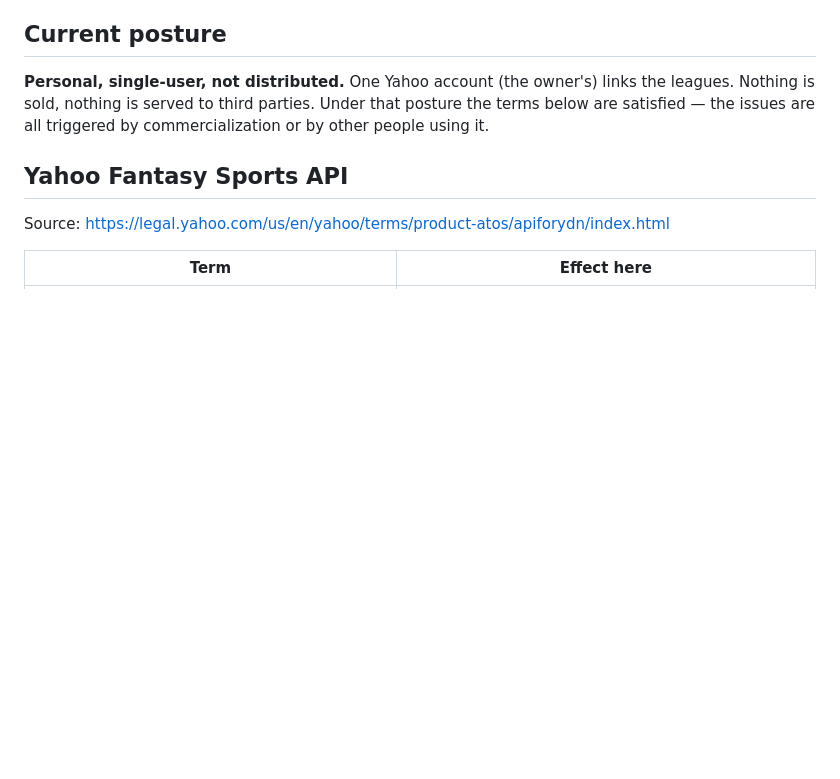
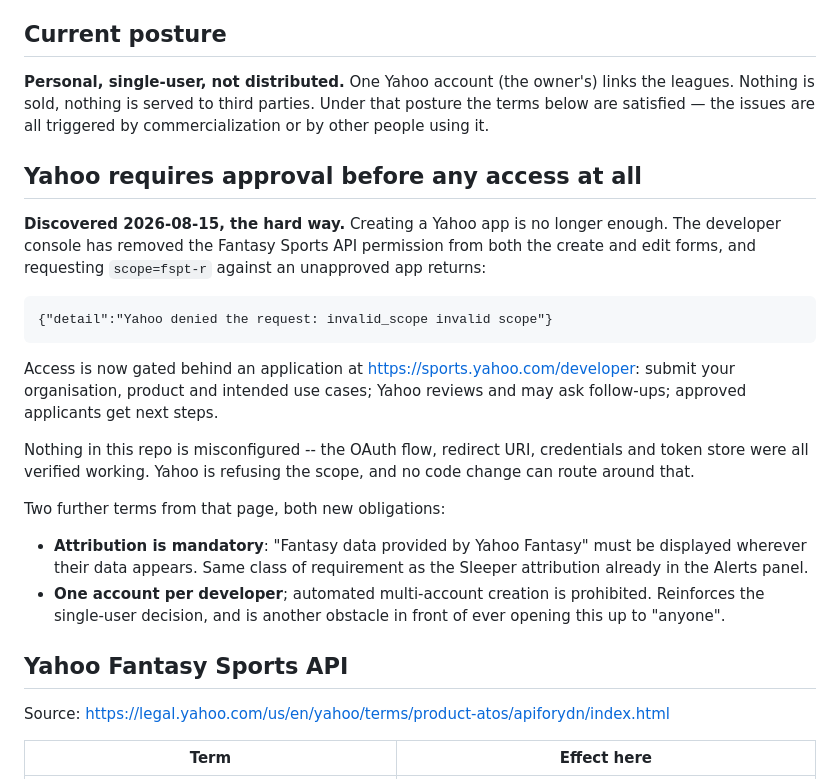
Before and after one commit to rgtorres20/FB_Bible, a Markdown page: docs/LICENSING.md, the part around the change. GitHub-like rendering; blank space fills up the shorter version.

Commit message:
Record that Yahoo now gates fantasy access behind approval
Registering an app is no longer sufficient. The console has removed the
Fantasy Sports permission from both create and edit forms, and
scope=fspt-r against an unapproved app returns invalid_scope.

Verified everything on our side first: redirect URI matches character
for character, credentials reach Vercel, /health reports
yahoo_configured true, and /auth/yahoo/login emits a correct authorize
URL with scope=fspt-r. Yahoo refuses the scope. No code change reaches
this.

Access requires an application at sports.yahoo.com/developer describing
the organisation, product and use case, followed by review.

Two further obligations from that page: attribution ("Fantasy data
provided by Yahoo Fantasy") wherever their data appears, and one account
per developer with automated multi-account creation prohibited -- which
reinforces the single-user decision and stands in front of ever opening
this to others.

RESUME.md now says plainly not to debug this; it is not a bug.

Co-Authored-By: Claude Opus 5 <noreply@anthropic.com>

```diff
--- a/docs/LICENSING.md
+++ b/docs/LICENSING.md
@@ -14,6 +14,32 @@ the table, so the constraints are tracked here.
 links the leagues. Nothing is sold, nothing is served to third parties. Under
 that posture the terms below are satisfied — the issues are all triggered by
 commercialization or by other people using it.
+
+## Yahoo requires approval before any access at all
+
+**Discovered 2026-08-15, the hard way.** Creating a Yahoo app is no longer
+enough. The developer console has removed the Fantasy Sports API permission
+from both the create and edit forms, and requesting `scope=fspt-r` against an
+unapproved app returns:
+
+    {"detail":"Yahoo denied the request: invalid_scope invalid scope"}
+
+Access is now gated behind an application at <https://sports.yahoo.com/developer>:
+submit your organisation, product and intended use cases; Yahoo reviews and may
+ask follow-ups; approved applicants get next steps.
+
+Nothing in this repo is misconfigured -- the OAuth flow, redirect URI,
+credentials and token store were all verified working. Yahoo is refusing the
+scope, and no code change can route around that.
+
+Two further terms from that page, both new obligations:
+
+- **Attribution is mandatory**: "Fantasy data provided by Yahoo Fantasy" must
+  be displayed wherever their data appears. Same class of requirement as the
+  Sleeper attribution already in the Alerts panel.
+- **One account per developer**; automated multi-account creation is
+  prohibited. Reinforces the single-user decision, and is another obstacle in
+  front of ever opening this up to "anyone".
 
 ## Yahoo Fantasy Sports API
 
```
Also changed, not shown: docs/RESUME.md (+16 -1 lines).
